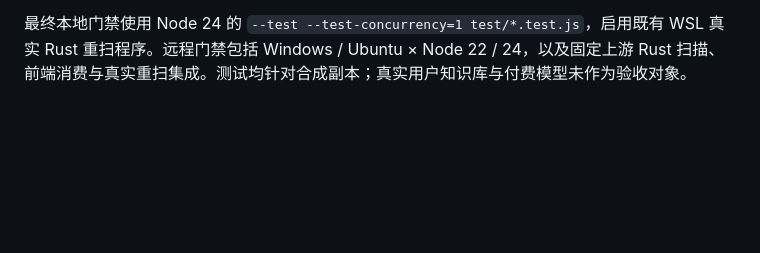
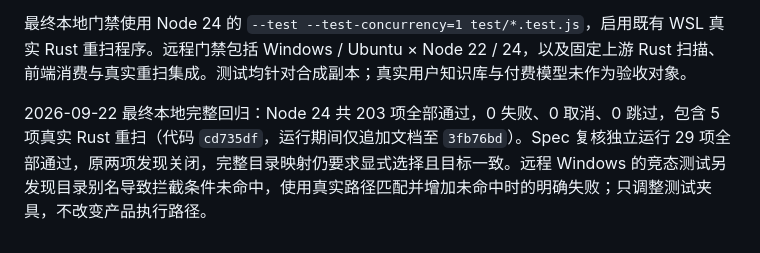
Before and after one commit to ZJPex/llm-wiki-organizer, a Markdown page: docs/ux-implementation.md, the part around the change. GitHub-like rendering; blank space fills up the shorter version.

Commit message:
记录最终完整回归与规格复核通过

```diff
--- a/docs/ux-implementation.md
+++ b/docs/ux-implementation.md
@@ -96,3 +96,5 @@ Chrome 完整流程：手改名称后确认分类树、确认文件方案、确
 审查修复 `22d3c1d` 已合入 `cd735df`。定向回归 73 项全部通过、无跳过：执行组、应用结果、中断日志三类明细独立分页且保留全量计数；目录依赖使用声明路径与完整冻结映射判断；工作台可评估、确认或显式撤销目录方案；已成功项不重做，剩余项可继续分析。规范复核独立执行分页 HTTP 与界面测试 2 项通过，并比对 1,536 种状态组合确认集中守卫与原安全语义一致。
 
 最终本地门禁使用 Node 24 的 `--test --test-concurrency=1 test/*.test.js`，启用既有 WSL 真实 Rust 重扫程序。远程门禁包括 Windows / Ubuntu × Node 22 / 24，以及固定上游 Rust 扫描、前端消费与真实重扫集成。测试均针对合成副本；真实用户知识库与付费模型未作为验收对象。
+
+2026-09-22 最终本地完整回归：Node 24 共 203 项全部通过，0 失败、0 取消、0 跳过，包含 5 项真实 Rust 重扫（代码 `cd735df`，运行期间仅追加文档至 `3fb76bd`）。Spec 复核独立运行 29 项全部通过，原两项发现关闭，完整目录映射仍要求显式选择且目标一致。远程 Windows 的竞态测试另发现目录别名导致拦截条件未命中，使用真实路径匹配并增加未命中时的明确失败；只调整测试夹具，不改变产品执行路径。
```
